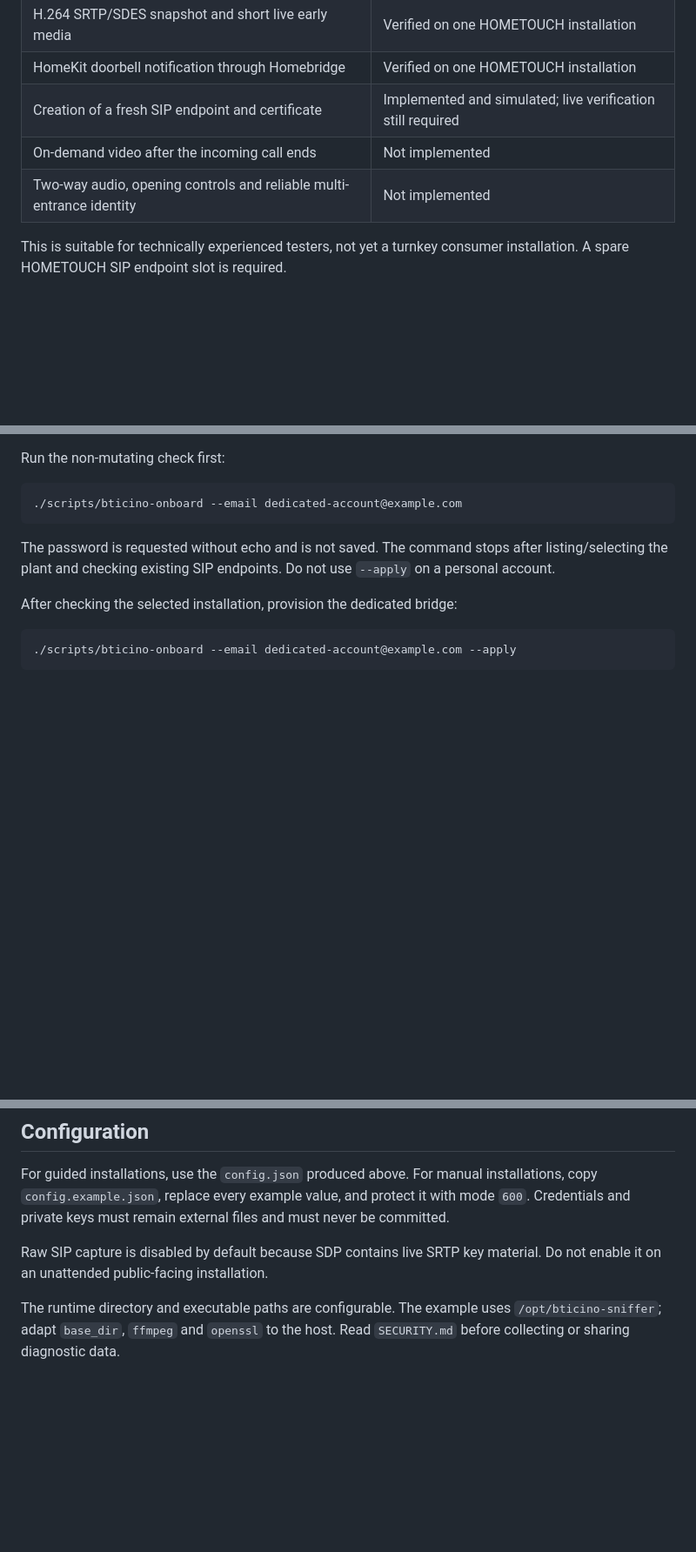
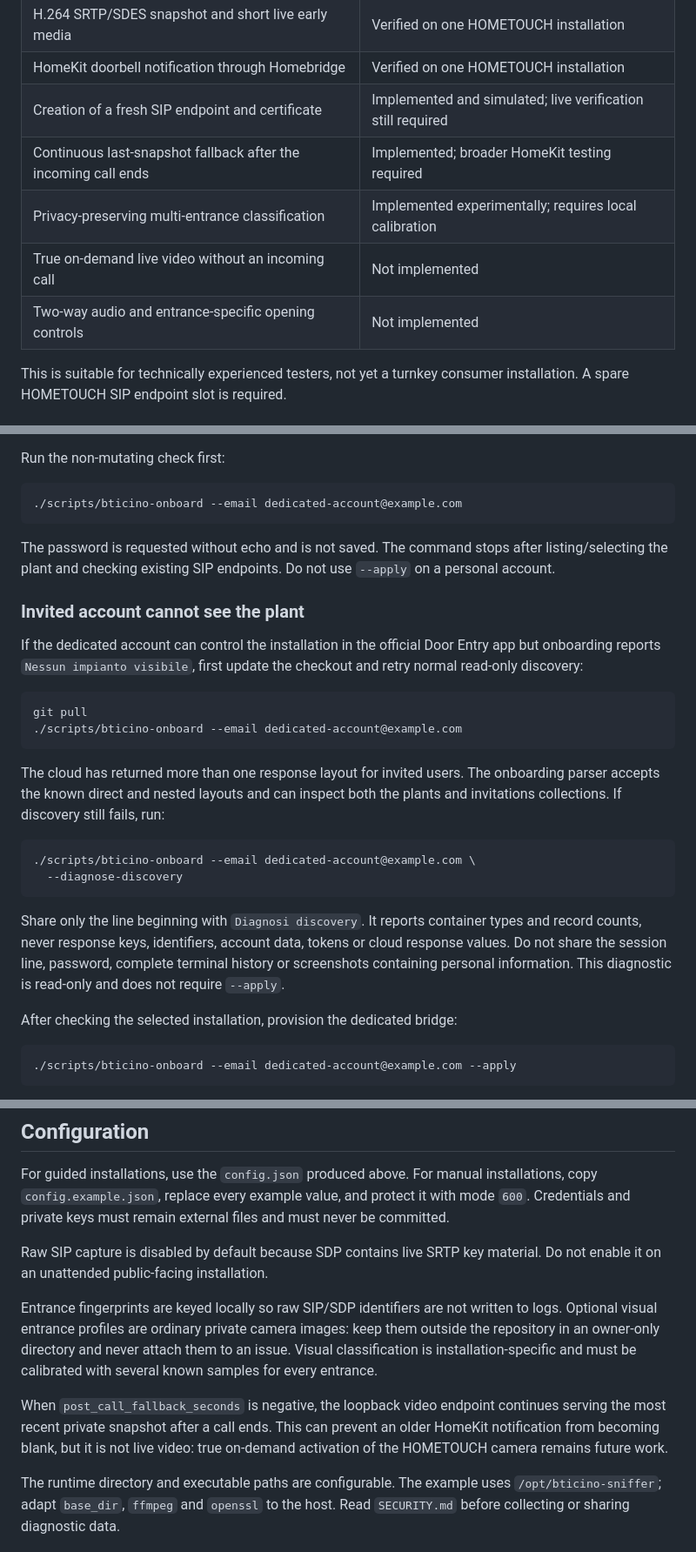
Before and after one commit to bubez81/bticino-hometouch-homekit, a Markdown page: README.md, 3 parts joined by grey strips. Shown at 87% size. GitHub-like rendering; blank space fills up the shorter version.

Commit message:
Document invited-account diagnostics and video fallback

````diff
--- a/README.md
+++ b/README.md
@@ -39,8 +40,10 @@ optional and do not include rewards or support services.
 | H.264 SRTP/SDES snapshot and short live early media | Verified on one HOMETOUCH installation |
 | HomeKit doorbell notification through Homebridge | Verified on one HOMETOUCH installation |
 | Creation of a fresh SIP endpoint and certificate | Implemented and simulated; live verification still required |
-| On-demand video after the incoming call ends | Not implemented |
-| Two-way audio, opening controls and reliable multi-entrance identity | Not implemented |
+| Continuous last-snapshot fallback after the incoming call ends | Implemented; broader HomeKit testing required |
+| Privacy-preserving multi-entrance classification | Implemented experimentally; requires local calibration |
+| True on-demand live video without an incoming call | Not implemented |
+| Two-way audio and entrance-specific opening controls | Not implemented |
 
 This is suitable for technically experienced testers, not yet a turnkey
 consumer installation. A spare HOMETOUCH SIP endpoint slot is required.
@@ -97,6 +100,32 @@ The password is requested without echo and is not saved. The command stops
 after listing/selecting the plant and checking existing SIP endpoints. Do not
 use `--apply` on a personal account.
 
+### Invited account cannot see the plant
+
+If the dedicated account can control the installation in the official Door
+Entry app but onboarding reports `Nessun impianto visibile`, first update the
+checkout and retry normal read-only discovery:
+
+```sh
+git pull
+./scripts/bticino-onboard --email dedicated-account@example.com
+```
+
+The cloud has returned more than one response layout for invited users. The
+onboarding parser accepts the known direct and nested layouts and can inspect
+both the plants and invitations collections. If discovery still fails, run:
+
+```sh
+./scripts/bticino-onboard --email dedicated-account@example.com \
+  --diagnose-discovery
+```
+
+Share only the line beginning with `Diagnosi discovery`. It reports container
+types and record counts, never response keys, identifiers, account data,
+tokens or cloud response values. Do not share the session line, password,
+complete terminal history or screenshots containing personal information.
+This diagnostic is read-only and does not require `--apply`.
+
 After checking the selected installation, provision the dedicated bridge:
 
 ```sh
@@ -139,6 +168,17 @@ files and must never be committed.
 
 Raw SIP capture is disabled by default because SDP contains live SRTP key
 material. Do not enable it on an unattended public-facing installation.
+
+Entrance fingerprints are keyed locally so raw SIP/SDP identifiers are not
+written to logs. Optional visual entrance profiles are ordinary private camera
+images: keep them outside the repository in an owner-only directory and never
+attach them to an issue. Visual classification is installation-specific and
+must be calibrated with several known samples for every entrance.
+
+When `post_call_fallback_seconds` is negative, the loopback video endpoint
+continues serving the most recent private snapshot after a call ends. This can
+prevent an older HomeKit notification from becoming blank, but it is not live
+video: true on-demand activation of the HOMETOUCH camera remains future work.
 
 The runtime directory and executable paths are configurable. The example uses
 `/opt/bticino-sniffer`; adapt `base_dir`, `ffmpeg` and `openssl` to the host.
````
Also changed, not shown: other parts of README.md (+4 -3 lines), docs/onboarding.md (+31 -1 lines).
